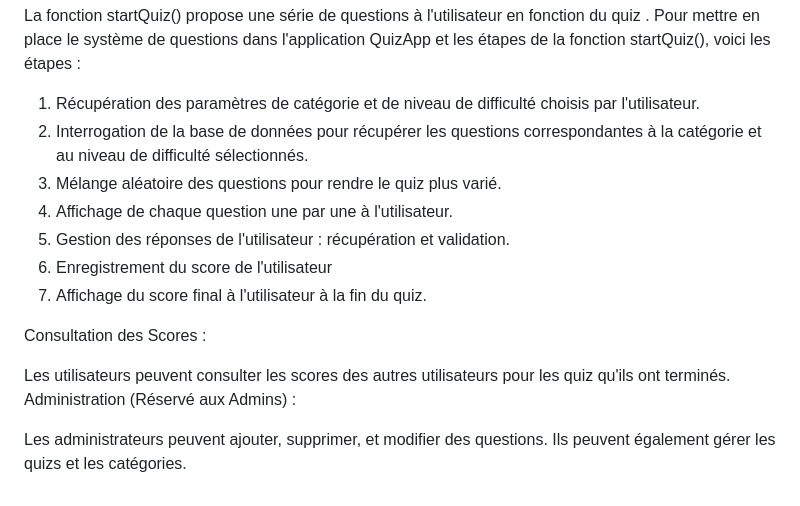
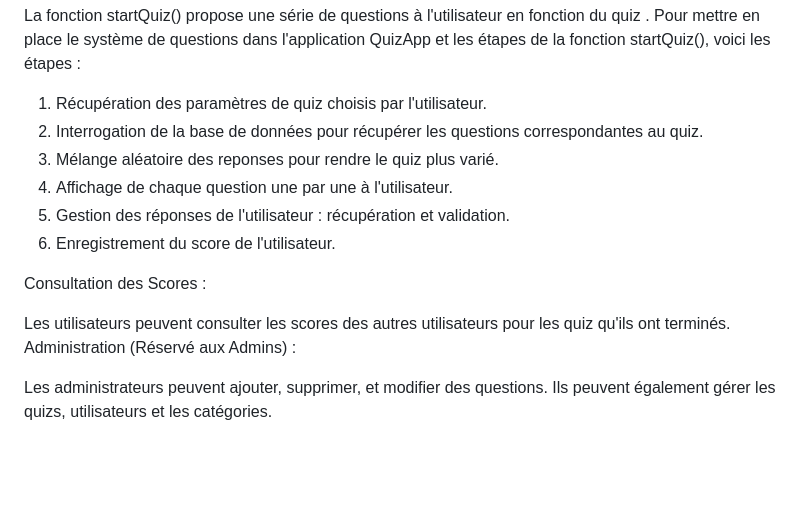
Before and after one commit to AKADortys/Ancel.Thibault, a Markdown page: README.md, the part around the change. Rendered like a GitHub page; blank space fills up the shorter version.

```diff
--- a/README.md
+++ b/README.md
@@ -161,13 +161,12 @@ Jeu de Quiz :
 La fonction startQuiz() propose une série de questions à l'utilisateur en fonction du quiz .
 Pour mettre en place le système de questions dans l'application QuizApp et les étapes de la fonction startQuiz(), voici les étapes :
 
-1. Récupération des paramètres de catégorie et de niveau de difficulté choisis par l'utilisateur.
-2. Interrogation de la base de données pour récupérer les questions correspondantes à la catégorie et au niveau de difficulté sélectionnés.
-3. Mélange aléatoire des questions pour rendre le quiz plus varié.
+1. Récupération des paramètres de quiz choisis par l'utilisateur.
+2. Interrogation de la base de données pour récupérer les questions correspondantes au quiz.
+3. Mélange aléatoire des reponses pour rendre le quiz plus varié.
 4. Affichage de chaque question une par une à l'utilisateur.
 5. Gestion des réponses de l'utilisateur : récupération et validation.
-6. Enregistrement du score de l'utilisateur
-7. Affichage du score final à l'utilisateur à la fin du quiz.
+6. Enregistrement du score de l'utilisateur.
 
 Consultation des Scores :
 
@@ -175,4 +174,4 @@ Les utilisateurs peuvent consulter les scores des autres utilisateurs pour les q
 Administration (Réservé aux Admins) :
 
 Les administrateurs peuvent ajouter, supprimer, et modifier des questions.
-Ils peuvent également gérer les quizs et les catégories.
+Ils peuvent également gérer les quizs, utilisateurs et les catégories.
```
